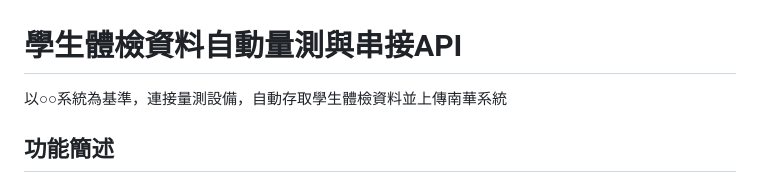
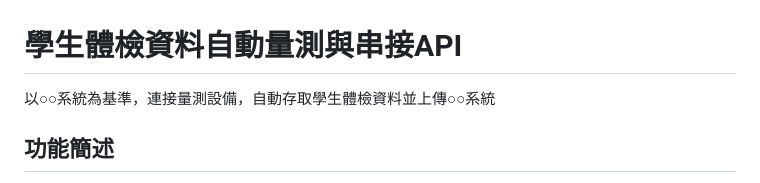
Before and after one commit to Jane0620/demo_8, a Markdown page: README.md, the part around the change. Rendered like a GitHub page.

```diff
--- a/README.md
+++ b/README.md
@@ -1,5 +1,5 @@
 # 學生體檢資料自動量測與串接API
-以○○系統為基準，連接量測設備，自動存取學生體檢資料並上傳南華系統
+以○○系統為基準，連接量測設備，自動存取學生體檢資料並上傳○○系統
 
 ## 功能簡述
 - 名單管理
```
